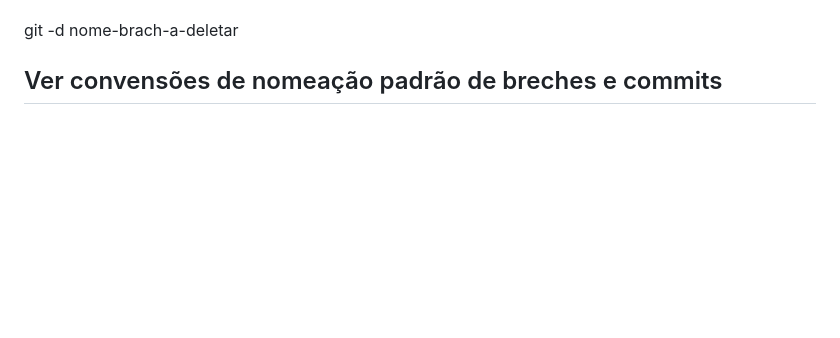
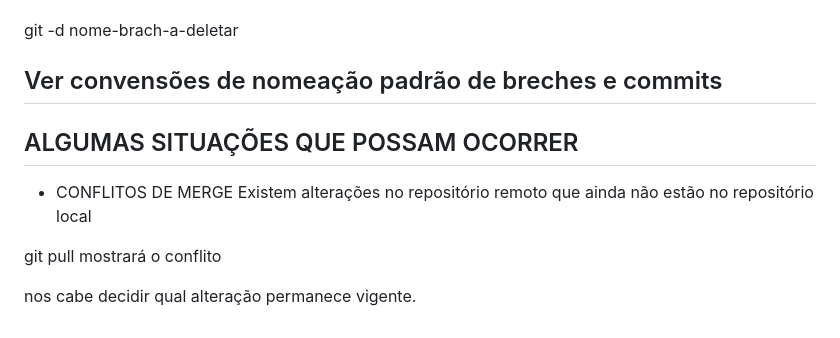
Before and after one commit to joseamerico-git/revisao-git, a Markdown page: README.md, the part around the change. Rendered like a GitHub page; blank space fills up the shorter version.

Commit message:
commit00005

```diff
--- a/README.md
+++ b/README.md
@@ -157,3 +157,12 @@ git brach -v
 git -d nome-brach-a-deletar
 
 ## Ver convensões de nomeação padrão de breches e commits
+
+## ALGUMAS SITUAÇÕES QUE POSSAM OCORRER
+
+ - CONFLITOS DE MERGE
+ Existem alterações no repositório remoto que ainda não estão no repositório local
+
+ git pull mostrará o conflito
+
+ nos cabe decidir qual alteração permanece vigente.
```
